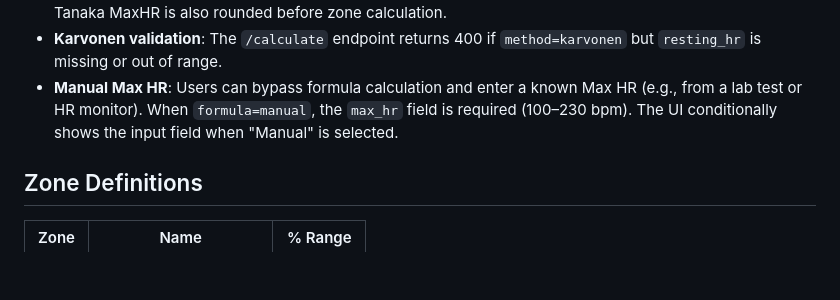
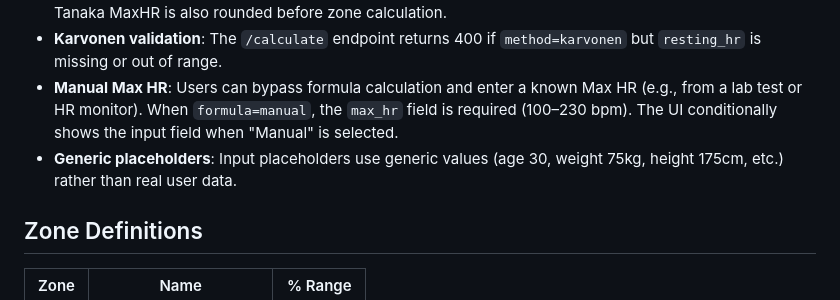
Before and after one commit to ej22/GarminHRZones, a Markdown page: handover.md, the part around the change. Rendered like a GitHub page; blank space fills up the shorter version.

Commit message:
Note generic placeholder convention in handover docs
Co-Authored-By: Claude Opus 4.6 <noreply@anthropic.com>

```diff
--- a/handover.md
+++ b/handover.md
@@ -22,6 +22,7 @@ Everything is stateless — no database, no sessions, no auth.
 - **Rounding**: BPM values are rounded to integers because Garmin devices don't accept fractional BPM. Tanaka MaxHR is also rounded before zone calculation.
 - **Karvonen validation**: The `/calculate` endpoint returns 400 if `method=karvonen` but `resting_hr` is missing or out of range.
 - **Manual Max HR**: Users can bypass formula calculation and enter a known Max HR (e.g., from a lab test or HR monitor). When `formula=manual`, the `max_hr` field is required (100–230 bpm). The UI conditionally shows the input field when "Manual" is selected.
+- **Generic placeholders**: Input placeholders use generic values (age 30, weight 75kg, height 175cm, etc.) rather than real user data.
 
 ## Zone Definitions
 
```
